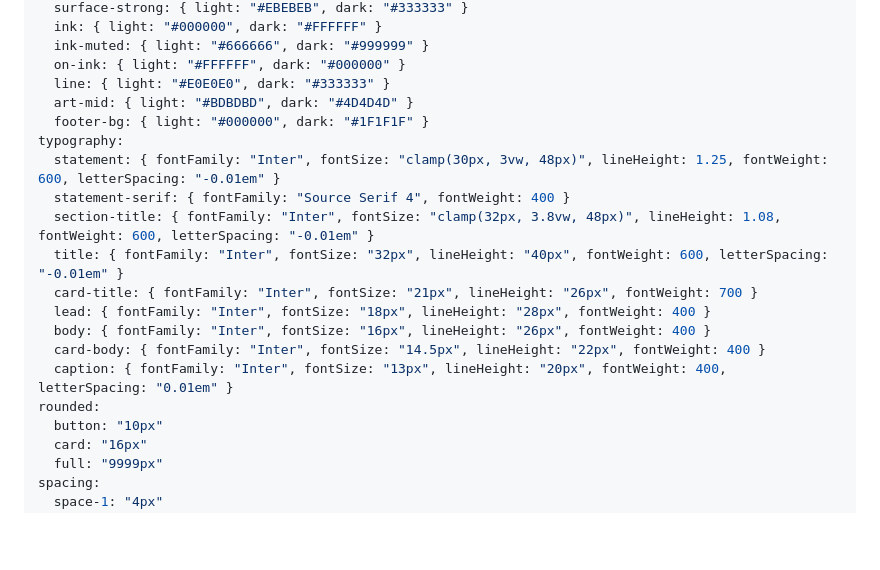
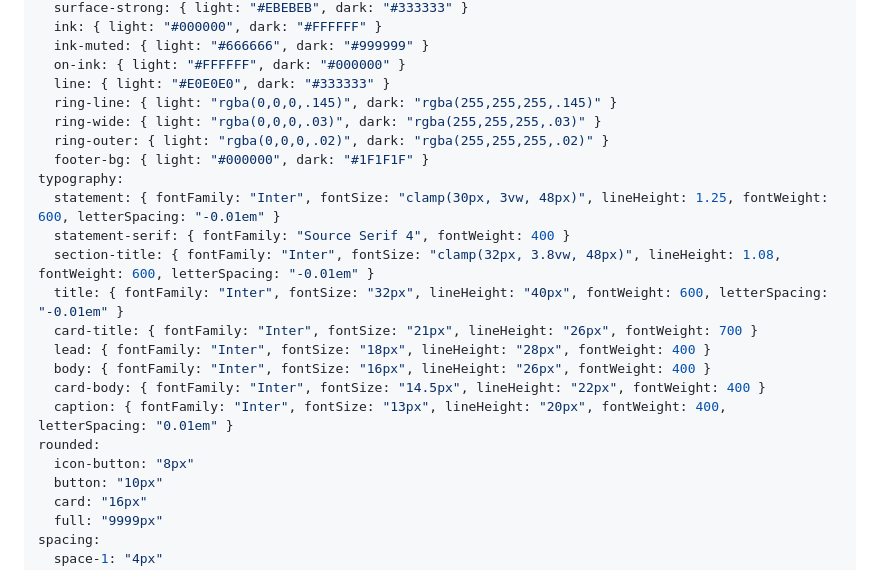
Before and after one commit to charlym10/rh45-website, a Markdown page: DESIGN.md, the part around one of its changes. GitHub-like rendering; blank space fills up the shorter version.

```diff
--- a/DESIGN.md
+++ b/DESIGN.md
@@ -9,7 +9,9 @@ colors:
   ink-muted: { light: "#666666", dark: "#999999" }
   on-ink: { light: "#FFFFFF", dark: "#000000" }
   line: { light: "#E0E0E0", dark: "#333333" }
-  art-mid: { light: "#BDBDBD", dark: "#4D4D4D" }
+  ring-line: { light: "rgba(0,0,0,.145)", dark: "rgba(255,255,255,.145)" }
+  ring-wide: { light: "rgba(0,0,0,.03)", dark: "rgba(255,255,255,.03)" }
+  ring-outer: { light: "rgba(0,0,0,.02)", dark: "rgba(255,255,255,.02)" }
   footer-bg: { light: "#000000", dark: "#1F1F1F" }
 typography:
   statement: { fontFamily: "Inter", fontSize: "clamp(30px, 3vw, 48px)", lineHeight: 1.25, fontWeight: 600, letterSpacing: "-0.01em" }
@@ -22,6 +24,7 @@ typography:
   card-body: { fontFamily: "Inter", fontSize: "14.5px", lineHeight: "22px", fontWeight: 400 }
   caption: { fontFamily: "Inter", fontSize: "13px", lineHeight: "20px", fontWeight: 400, letterSpacing: "0.01em" }
 rounded:
+  icon-button: "8px"
   button: "10px"
   card: "16px"
   full: "9999px"
```
Also changed, not shown: other parts of DESIGN.md (+13 -11 lines).
